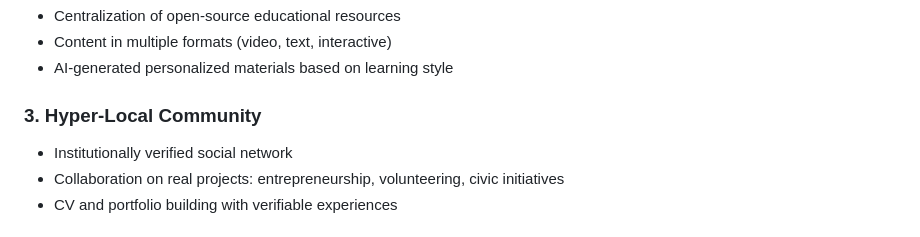
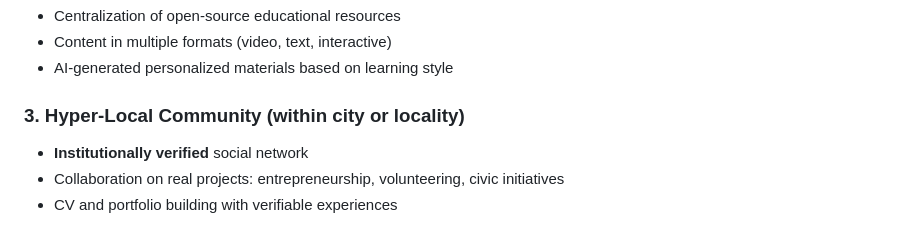
Before and after one commit to BladedGoose13/PathWise, a Markdown page: README.md, the part around the change. Drawn GitHub-style.

Commit message:
Update Hyper-Local Community section in README
Clarified the description of the Hyper-Local Community section.

```diff
--- a/README.md
+++ b/README.md
@@ -51,8 +51,8 @@ Mexico's upper-secondary education system shows deep inequality: many public sch
 - Content in multiple formats (video, text, interactive)
 - AI-generated personalized materials based on learning style
 
-### 3. Hyper-Local Community
-- Institutionally verified social network
+### 3. Hyper-Local Community (within city or locality)
+- **Institutionally verified** social network
 - Collaboration on real projects: entrepreneurship, volunteering, civic initiatives
 - CV and portfolio building with verifiable experiences
 
```
